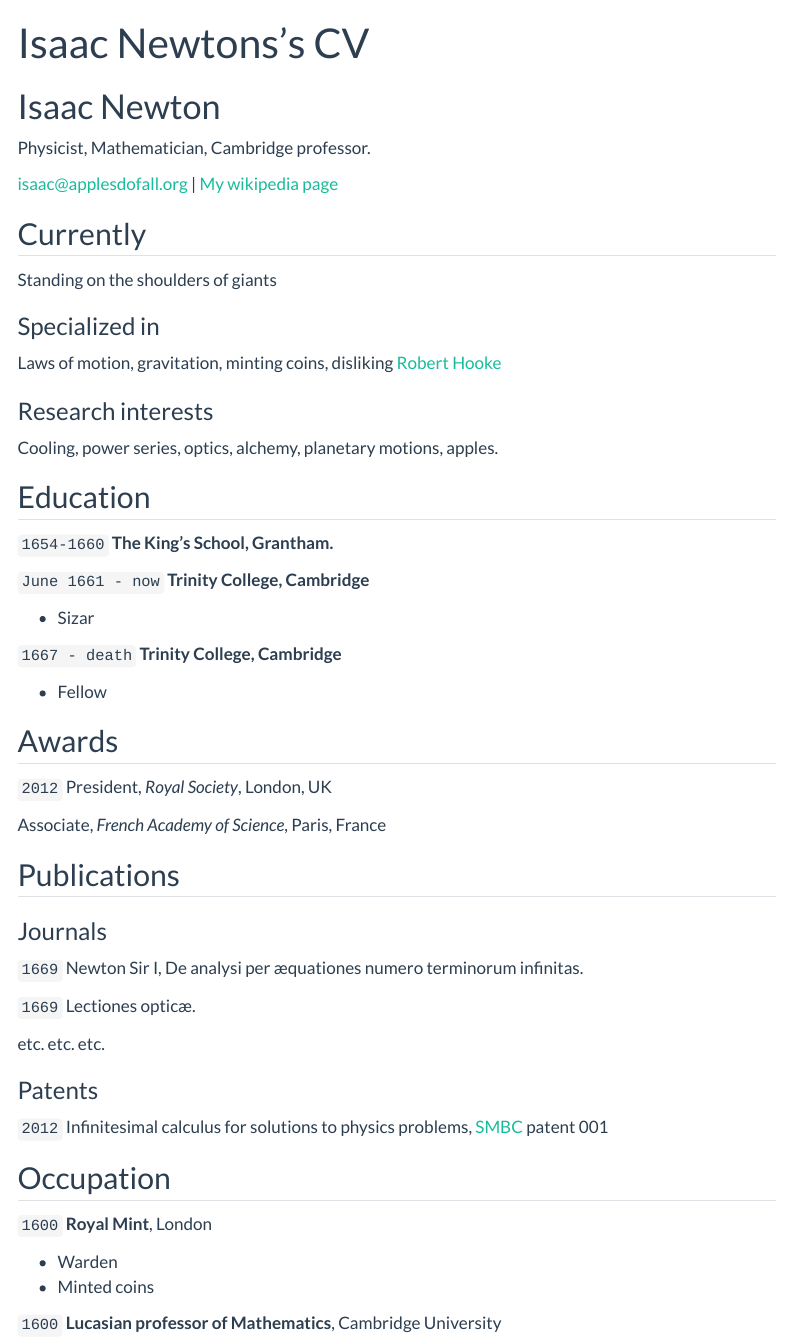
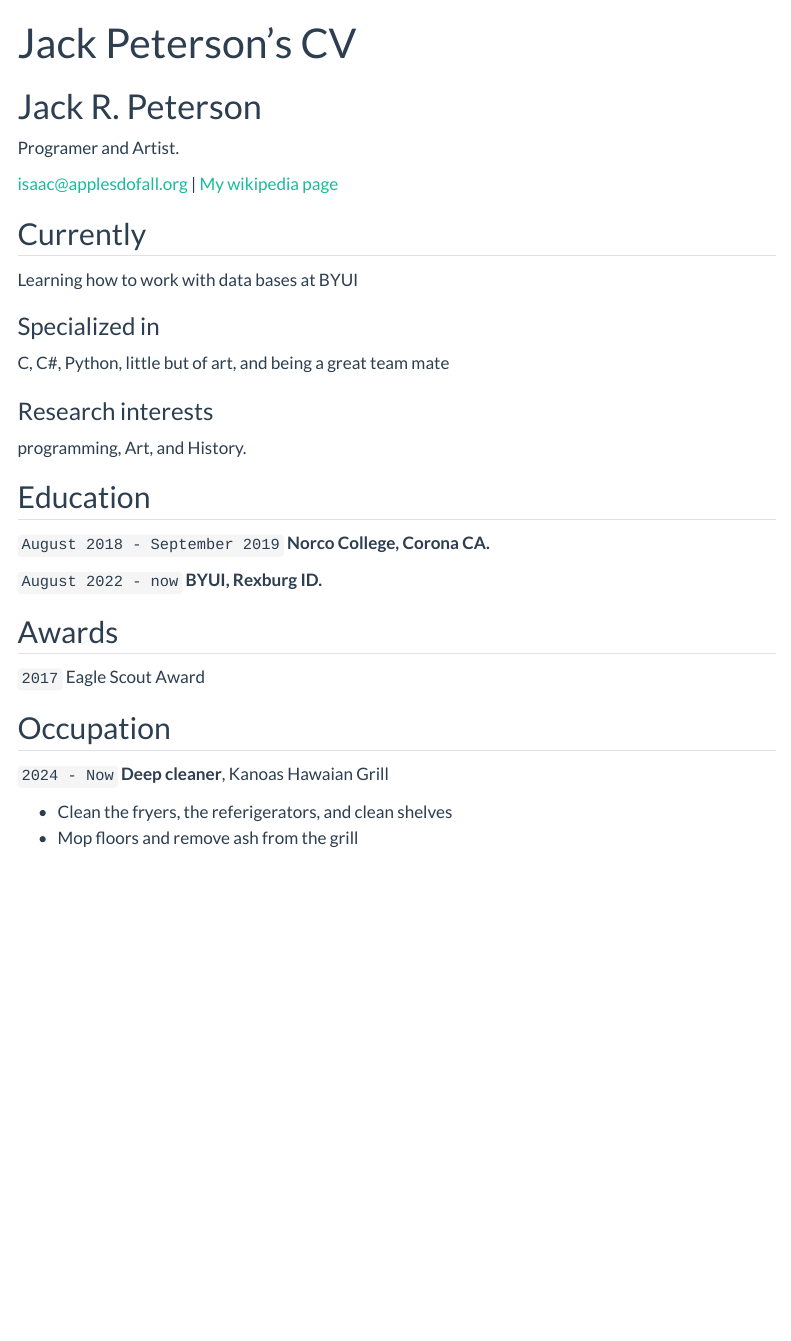
Before and after one commit to TheAvianJay/Jack-Peterson.github.io, a Quarto document (resume.qmd): the page in a window 1100 px wide, from its top. Rendered offline with R 4.5, knitr and Pandoc in place of Quarto, with nearby package versions; menus at the side of the page are left out.

Commit message:
Finished

```diff
--- a/resume.qmd
+++ b/resume.qmd
@@ -1,86 +1,50 @@
 ---
 layout: cv
-title: Isaac Newtons's CV
+title: Jack Peterson's CV
 ---
-# Isaac Newton
-Physicist, Mathematician, Cambridge professor.
+# Jack R. Peterson
+Programer and Artist.
 
 <div id="webaddress">
 <a href="isaac@applesdofall.org">isaac@applesdofall.org</a>
-| <a href="http://en.wikipedia.org/wiki/Isaac_Newton">My wikipedia page</a>
+| <a href="http://en.wikipedia.org/wiki/Jack_Peterson">My wikipedia page</a>
 </div>
 
 
 ## Currently
 
-Standing on the shoulders of giants
+Learning how to work with data bases at BYUI
 
 ### Specialized in
 
-Laws of motion, gravitation, minting coins, disliking [Robert Hooke](http://en.wikipedia.org/wiki/Robert_Hooke)
+C, C#, Python, little but of art, and being a great team mate
 
 
 ### Research interests
 
-Cooling, power series, optics, alchemy, planetary motions, apples.
+programming, Art, and History.
 
 
 ## Education
 
-`1654-1660`
-__The King's School, Grantham.__
+`August 2018 - September 2019`
+__Norco College, Corona CA.__
 
-`June 1661 - now`
-__Trinity College, Cambridge__
-
-- Sizar
-
-`1667 - death`
-__Trinity College, Cambridge__
-
-- Fellow
-
-
+`August 2022 - now`
+__BYUI, Rexburg ID.__
 
 ## Awards
 
-`2012`
-President, *Royal Society*, London, UK
-
-Associate, *French Academy of Science*, Paris, France
-
-
-
-## Publications
-
-<!-- A list is also available [online](http://scholar.google.co.uk/citations?user=LTOTl0YAAAAJ) -->
-
-### Journals
-
-`1669`
-Newton Sir I, De analysi per æquationes numero terminorum infinitas.
-
-`1669`
-Lectiones opticæ.
-
-etc. etc. etc.
-
-### Patents
-
-`2012`
-Infinitesimal calculus for solutions to physics problems, [SMBC](http://www.techdirt.com/articles/20121011/09312820678/if-patents-had-been-around-time-newton.shtml) patent 001
-
+`2017`
+Eagle Scout Award
 
 ## Occupation
 
-`1600`
-__Royal Mint__, London
+`2024 - Now`
+__Deep cleaner__, Kanoas Hawaian Grill
 
-- Warden
-- Minted coins
-
-`1600`
-__Lucasian professor of Mathematics__, Cambridge University
+- Clean the fryers, the referigerators, and clean shelves
+- Mop floors and remove ash from the grill
 
 
 
```
Also changed, not shown: resume.qmd (2 more changed lines).
